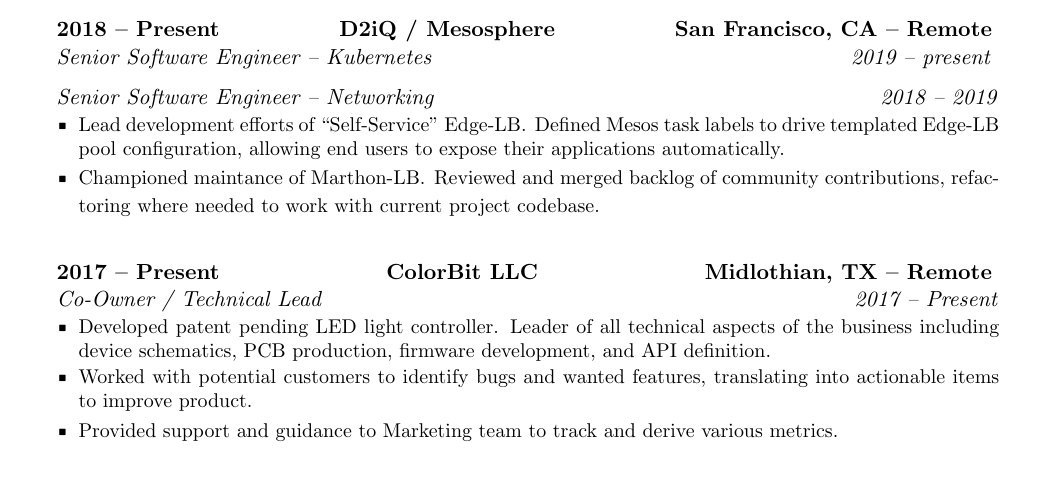
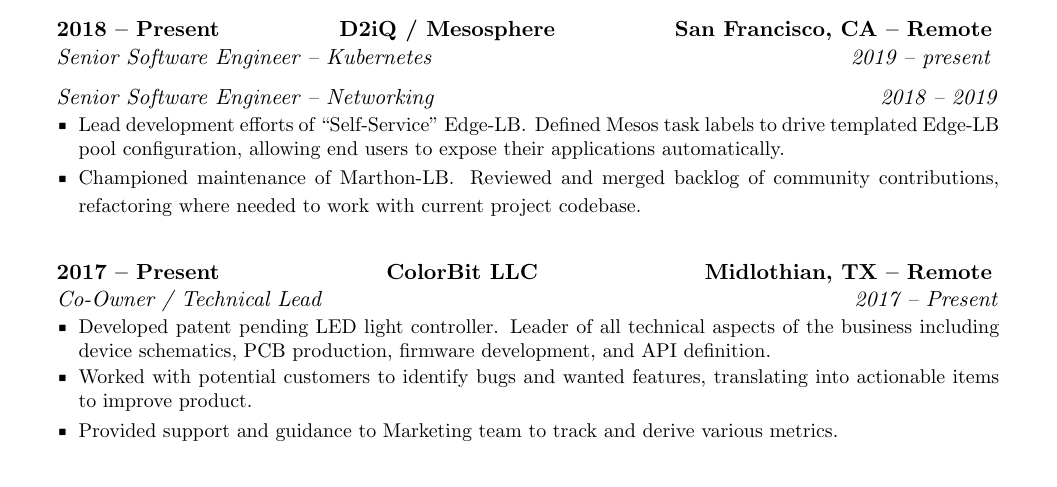
Before and after one commit to jkoelker/cv, a LaTeX CV (jason_kölker_cv.tex): part of page 1 of 3, cut so that both start at the same text. Compiled offline with pdfLaTeX.

Commit message:
cv: fix spelling

```diff
--- a/jason_kölker_cv.tex
+++ b/jason_kölker_cv.tex
@@ -62,7 +62,7 @@
 \item Lead development efforts of ``Self-Service'' Edge-LB\@. Defined Mesos
       task labels to drive templated Edge-LB pool configuration, allowing
       end users to expose their applications automatically.
-\item Championed maintance of Marthon-LB\@. Reviewed and merged backlog of
+\item Championed maintenance of Marthon-LB\@. Reviewed and merged backlog of
       community contributions, refactoring where needed to work with current
       project codebase.
 }
```
